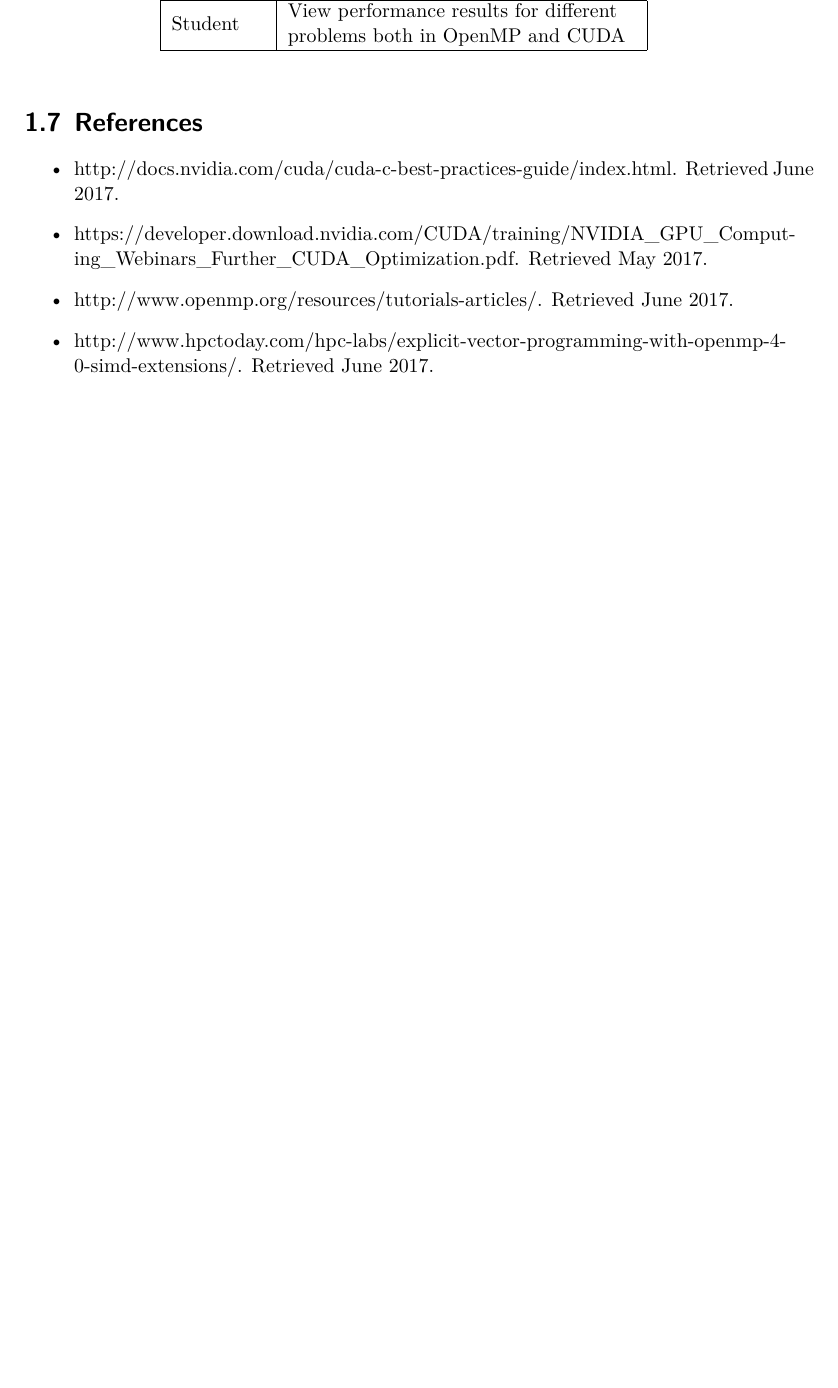
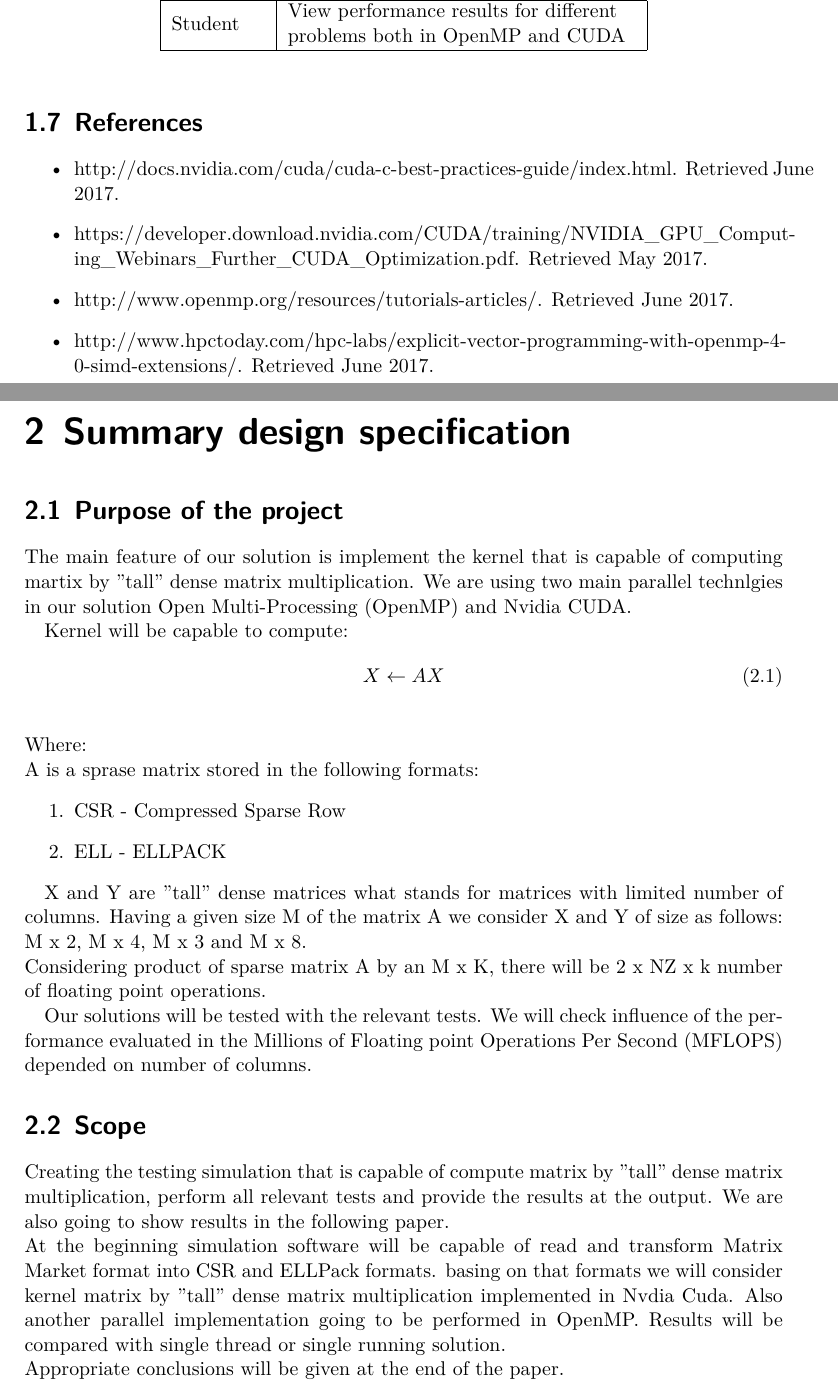
Before and after one commit to WBednarek/Small_Scale_CUDA, a LaTeX thesis (Small_Scale_Assignment/Assignment/SSPP/srs.tex): part of page 7 of 35 before the commit and two parts of pages 8 and 9 of 38 after it, the two joined at a grey line, cut so that both start at the same text, the shorter picture padded with empty space. Compiled offline with XeLaTeX.

Commit message:
Minor code changes. The new summary design specification chapter added to the assignment.

```diff
--- a/Small_Scale_Assignment/Assignment/SSPP/srs.tex
+++ b/Small_Scale_Assignment/Assignment/SSPP/srs.tex
@@ -248,6 +244,41 @@ Student             & \begin{tabular}[c]{@{}l@{}}  View performance results for
 \item http://www.hpctoday.com/hpc-labs/explicit-vector-programming-with-openmp-4-0-simd-extensions/. Retrieved June 2017.
 \end{itemize}
 
+
+\chapter{Summary design specification}
+
+\section{Purpose of the project}
+The main feature of our solution is implement the kernel that is capable of computing martix by "tall" dense matrix multiplication. We are using two main parallel technlgies in our solution Open Multi-Processing (OpenMP) and Nvidia CUDA.
+
+Kernel will be capable to compute:
+\begin{equation} \label{eu_eqn}
+X \leftarrow AX
+\end{equation}
+\\
+Where:
+\\
+A is a sprase matrix stored in the following formats:
+\begin{enumerate}
+
+\item CSR - Compressed Sparse Row
+\item ELL - ELLPACK
+\end{enumerate}
+
+X and Y are "tall" dense matrices what stands for matrices with limited number of columns. Having a given size M of the matrix A we consider X and Y of size as follows: \\
+M x 2, M x 4, M x 3 and M x 8.
+\\
+Considering product of sparse matrix A by an M x K, there will be 2 x NZ x k number of floating point operations.
+
+Our solutions will be tested with the relevant tests. We will check influence of the performance evaluated in the Millions of Floating point Operations Per Second (MFLOPS) depended on number of columns.
+
+\section{Scope}
+Creating the testing simulation that is capable of compute matrix by "tall" dense matrix multiplication, perform all relevant tests and provide the results at the output. We are also going to show results in the following paper.
+\\
+At the beginning simulation software will be capable of read and transform Matrix Market format into CSR and ELLPack formats. basing on that formats we will consider kernel matrix by "tall" dense matrix multiplication implemented in Nvdia Cuda. Also another parallel implementation going to be performed in OpenMP. Results will be compared with single thread or single running solution.
+\\
+Appropriate conclusions will be given at the end of the paper.
+
+\section{Stockholders and indented audience}
 
 
 \chapter{Test Matrices}
```
Also changed, not shown: Small_Scale_Assignment/Assignment/SSPP/srs.tex (8 more changed lines), 11 other files.
